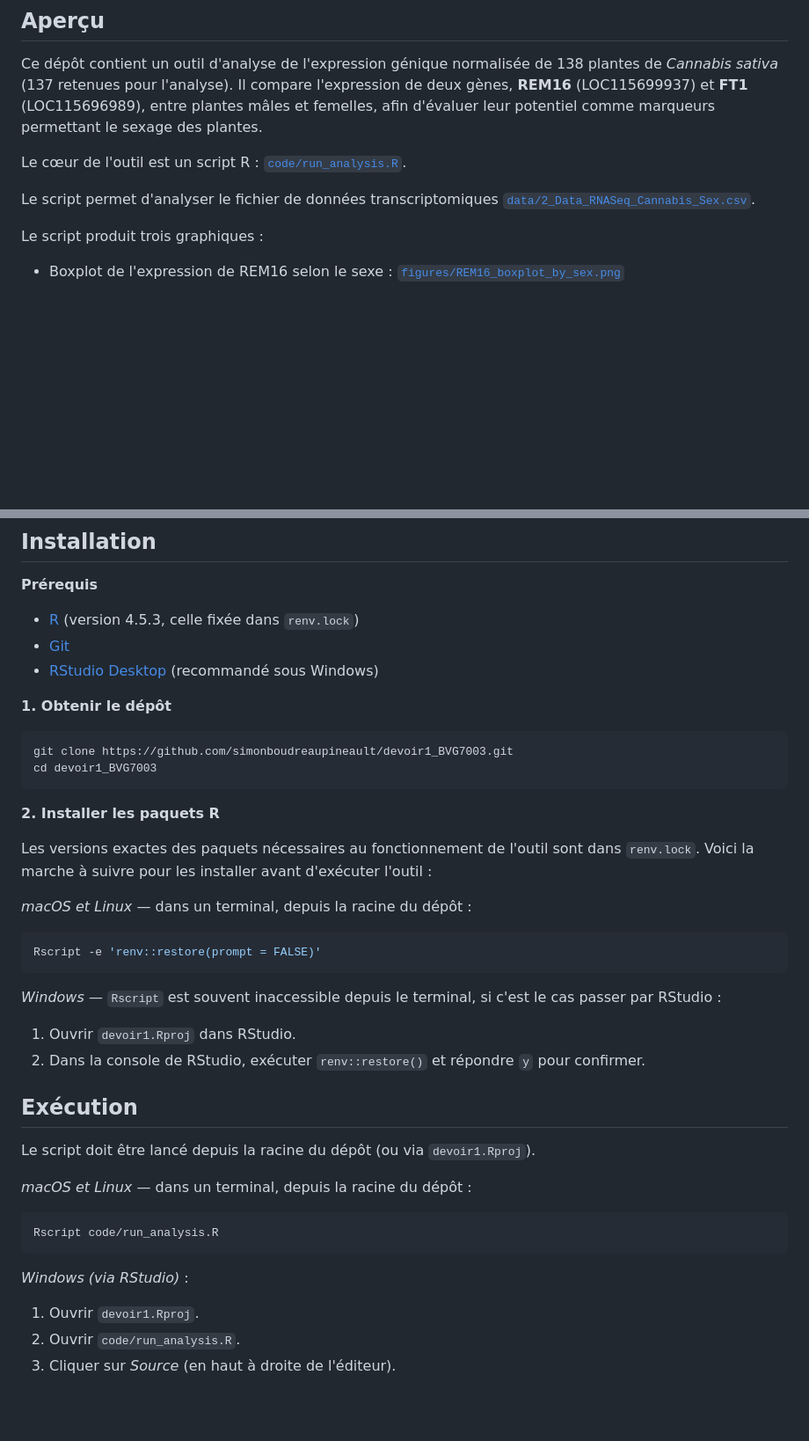
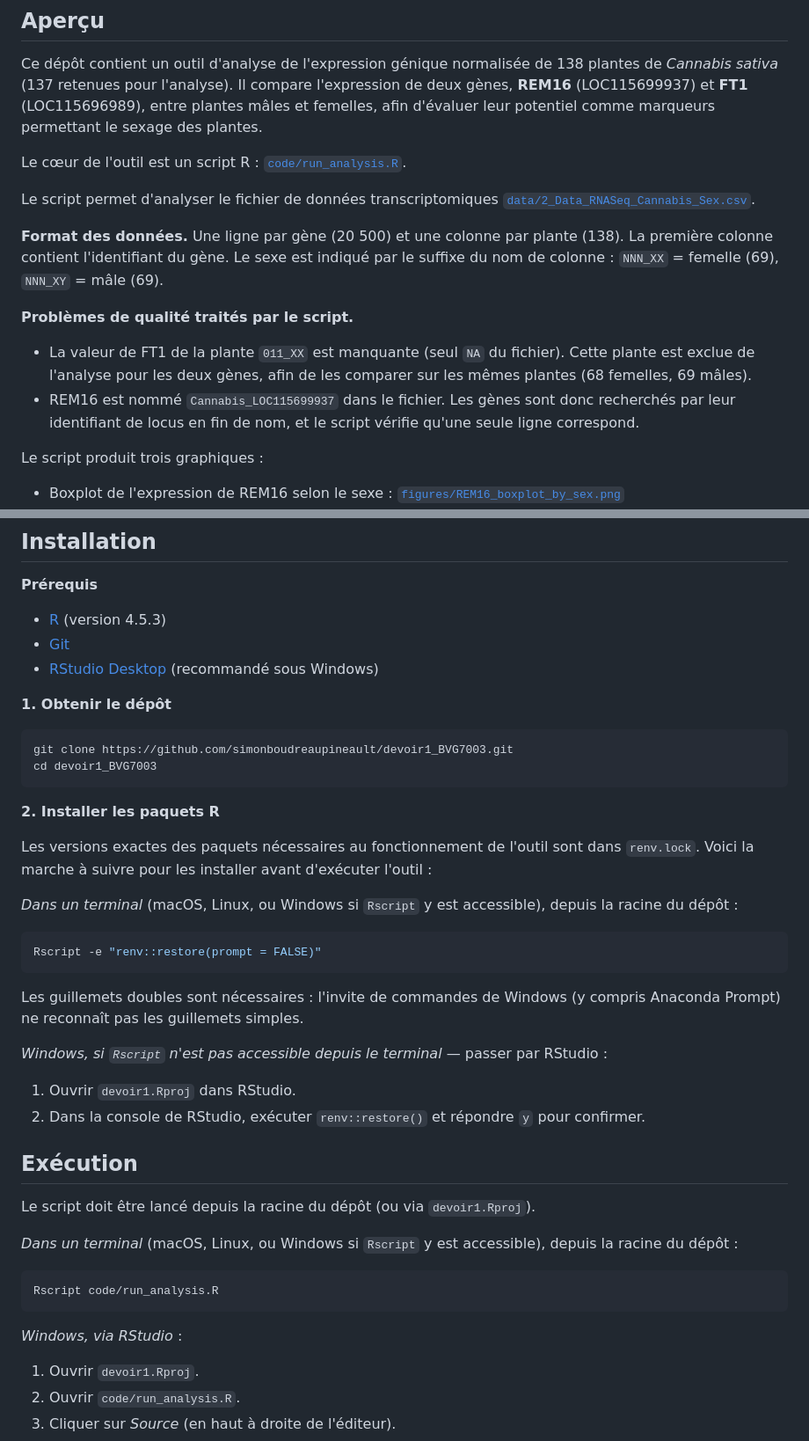
Before and after one commit to simonboudreaupineault/Devoir-1---BVG7003, a Markdown page: README.md, 2 parts joined by grey strips. Shown at 88% size. GitHub-like rendering; blank space fills up the shorter version.

Commit message:
Modifications mineures - readme

````diff
--- a/README.md
+++ b/README.md
@@ -15,6 +15,13 @@ Le cœur de l'outil est un script R : [`code/run_analysis.R`](code/run_analysis.
 
 Le script permet d'analyser le fichier de données transcriptomiques [`data/2_Data_RNASeq_Cannabis_Sex.csv`](data/2_Data_RNASeq_Cannabis_Sex.csv).
 
+**Format des données.** Une ligne par gène (20 500) et une colonne par plante (138). La première colonne contient l'identifiant du gène. Le sexe est indiqué par le suffixe du nom de colonne : `NNN_XX` = femelle (69), `NNN_XY` = mâle (69).
+
+**Problèmes de qualité traités par le script.**
+
+- La valeur de FT1 de la plante `011_XX` est manquante (seul `NA` du fichier). Cette plante est exclue de l'analyse pour les deux gènes, afin de les comparer sur les mêmes plantes (68 femelles, 69 mâles).
+- REM16 est nommé `Cannabis_LOC115699937` dans le fichier. Les gènes sont donc recherchés par leur identifiant de locus en fin de nom, et le script vérifie qu'une seule ligne correspond.
+
 Le script produit trois graphiques :
 
 - Boxplot de l'expression de REM16 selon le sexe : [`figures/REM16_boxplot_by_sex.png`](figures/REM16_boxplot_by_sex.png)
@@ -27,7 +34,7 @@ Les versions des paquets sont fixées avec le paquet R `renv` et tous les chemin
 
 **Prérequis**
 
-- [R](https://cran.r-project.org/) (version 4.5.3, celle fixée dans `renv.lock`)
+- [R](https://cran.r-project.org/) (version 4.5.3)
 - [Git](https://git-scm.com/downloads)
 - [RStudio Desktop](https://posit.co/download/rstudio-desktop/) (recommandé sous Windows)
 
@@ -42,13 +49,15 @@ cd devoir1_BVG7003
 
 Les versions exactes des paquets nécessaires au fonctionnement de l'outil sont dans `renv.lock`. Voici la marche à suivre pour les installer avant d'exécuter l'outil :
 
-*macOS et Linux* — dans un terminal, depuis la racine du dépôt :
+*Dans un terminal* (macOS, Linux, ou Windows si `Rscript` y est accessible), depuis la racine du dépôt :
 
 ```bash
-Rscript -e 'renv::restore(prompt = FALSE)'
+Rscript -e "renv::restore(prompt = FALSE)"
 ```
 
-*Windows* — `Rscript` est souvent inaccessible depuis le terminal, si c'est le cas passer par RStudio :
+Les guillemets doubles sont nécessaires : l'invite de commandes de Windows (y compris Anaconda Prompt) ne reconnaît pas les guillemets simples.
+
+*Windows, si `Rscript` n'est pas accessible depuis le terminal* — passer par RStudio :
 
 1. Ouvrir `devoir1.Rproj` dans RStudio.
 2. Dans la console de RStudio, exécuter `renv::restore()` et répondre `y` pour confirmer.
@@ -57,13 +66,13 @@ Rscript -e 'renv::restore(prompt = FALSE)'
 
 Le script doit être lancé depuis la racine du dépôt (ou via `devoir1.Rproj`).
 
-*macOS et Linux* — dans un terminal, depuis la racine du dépôt :
+*Dans un terminal* (macOS, Linux, ou Windows si `Rscript` y est accessible), depuis la racine du dépôt :
 
 ```bash
 Rscript code/run_analysis.R
 ```
 
-*Windows (via RStudio)* :
+*Windows, via RStudio* :
 
 1. Ouvrir `devoir1.Rproj`.
 2. Ouvrir `code/run_analysis.R`.
````
